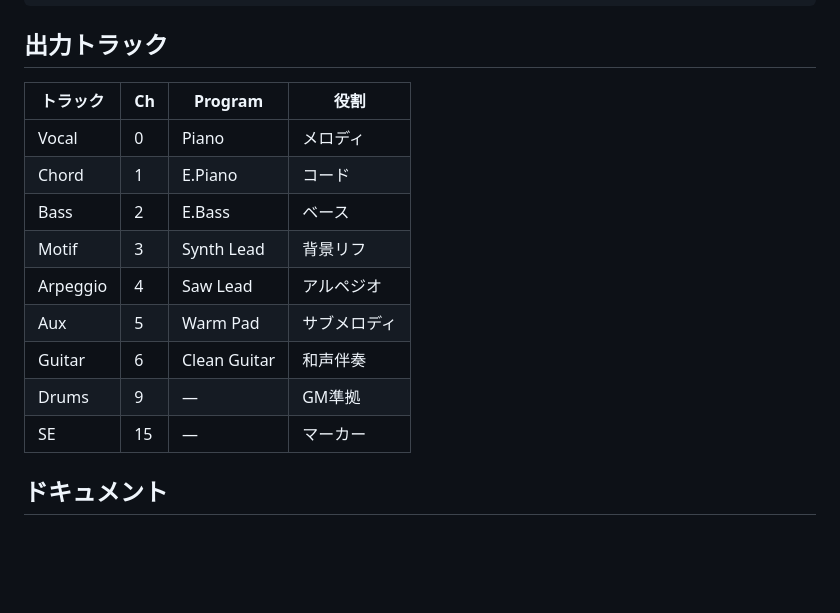
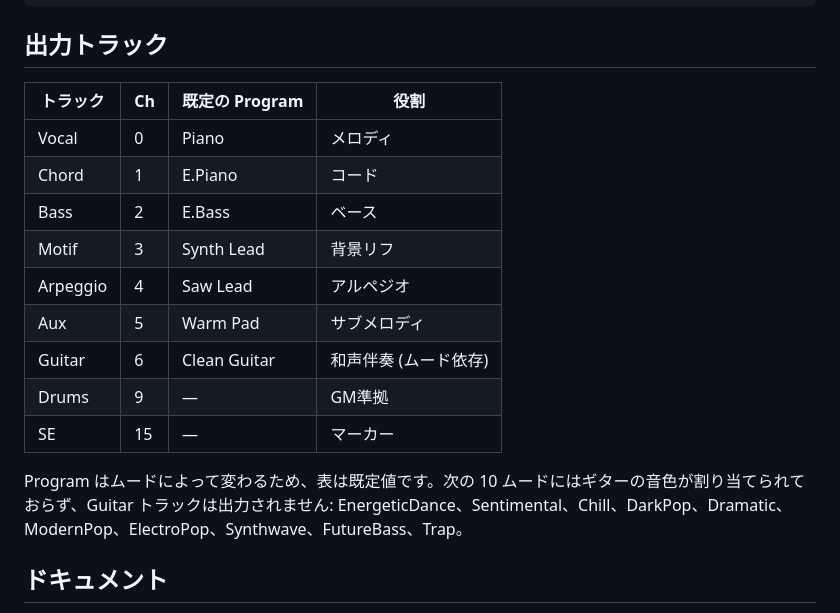
Before and after one commit to libraz/midi-sketch, a Markdown page: README_ja.md, the part around the change. Drawn GitHub-style; blank space fills up the shorter version.

```diff
--- a/README_ja.md
+++ b/README_ja.md
@@ -73,7 +73,7 @@ sketch.destroy();
 
 ## 出力トラック
 
-| トラック | Ch | Program | 役割 |
+| トラック | Ch | 既定の Program | 役割 |
 |---------|-----|---------|------|
 | Vocal | 0 | Piano | メロディ |
 | Chord | 1 | E.Piano | コード |
@@ -81,9 +81,11 @@ sketch.destroy();
 | Motif | 3 | Synth Lead | 背景リフ |
 | Arpeggio | 4 | Saw Lead | アルペジオ |
 | Aux | 5 | Warm Pad | サブメロディ |
-| Guitar | 6 | Clean Guitar | 和声伴奏 |
+| Guitar | 6 | Clean Guitar | 和声伴奏 (ムード依存) |
 | Drums | 9 | — | GM準拠 |
 | SE | 15 | — | マーカー |
+
+Program はムードによって変わるため、表は既定値です。次の 10 ムードにはギターの音色が割り当てられておらず、Guitar トラックは出力されません: EnergeticDance、Sentimental、Chill、DarkPop、Dramatic、ModernPop、ElectroPop、Synthwave、FutureBass、Trap。
 
 ## ドキュメント
 
```
Also changed, not shown: README.md (+4 -2 lines).
